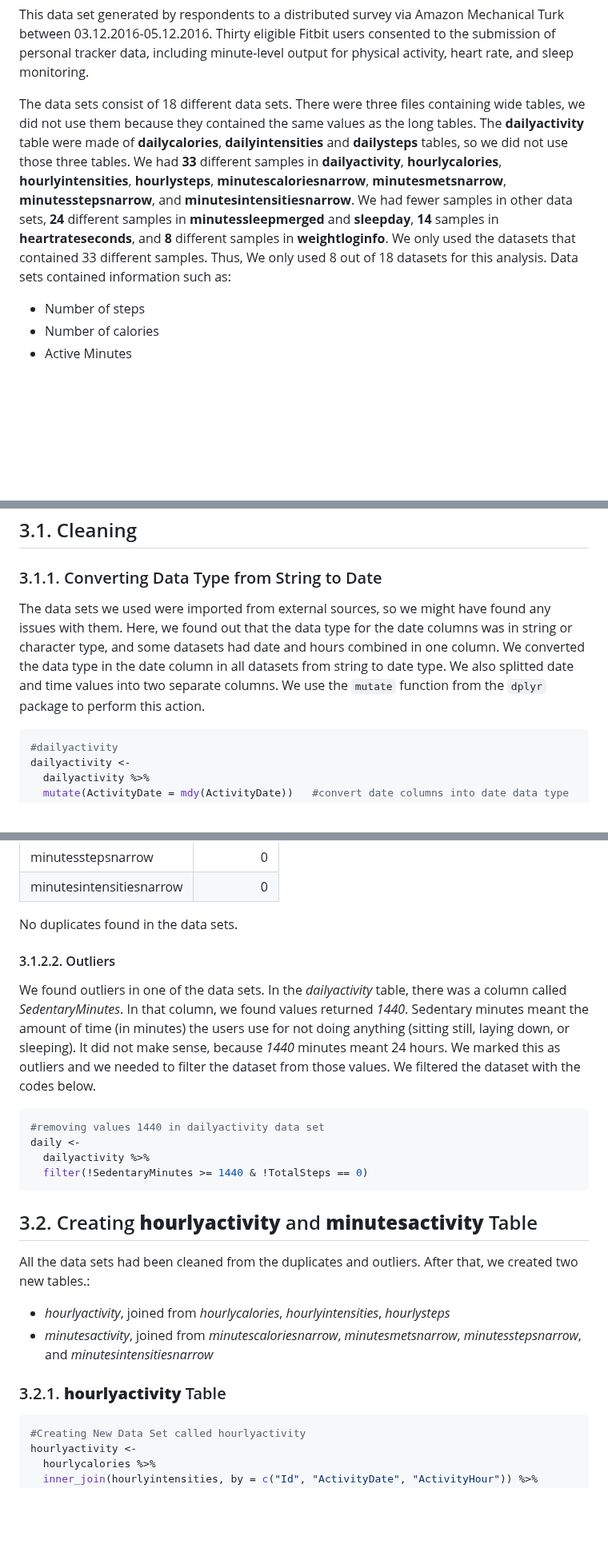
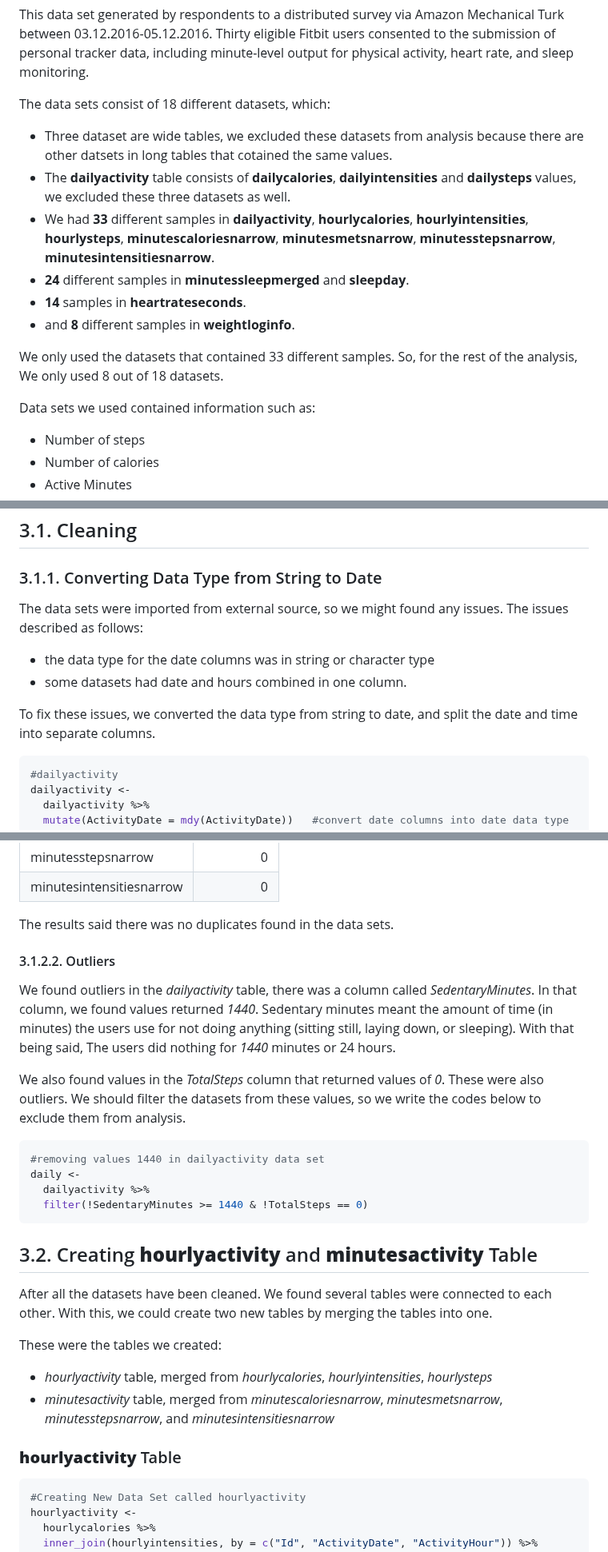
Before and after one commit to jaenalaripin/Portfolio-Projects, a Markdown page: Bellabeat_2024_02_16_v01.md, 3 parts joined by grey strips. Shown at 80% size. Rendered like a GitHub page; blank space fills up the shorter version.

````diff
--- a/Bellabeat_2024_02_16_v01.md
+++ b/Bellabeat_2024_02_16_v01.md
@@ -80,19 +80,19 @@ Fitbit users consented to the submission of personal tracker data,
 including minute-level output for physical activity, heart rate, and
 sleep monitoring.
 
-The data sets consist of 18 different data sets. There were three files
-containing wide tables, we did not use them because they contained the same values as the long tables. The **dailyactivity** table were made of
-**dailycalories**, **dailyintensities** and **dailysteps** tables, so we
-did not use those three tables. We had **33** different samples in
-**dailyactivity**, **hourlycalories**, **hourlyintensities**,
-**hourlysteps**, **minutescaloriesnarrow**, **minutesmetsnarrow**,
-**minutesstepsnarrow**, and **minutesintensitiesnarrow**. We had fewer
-samples in other data sets, **24** different samples in
-**minutessleepmerged** and **sleepday**, **14** samples in
-**heartrateseconds**, and **8** different samples in **weightloginfo**.
-We only used the datasets that contained 33 different samples. Thus, We
-only used 8 out of 18 datasets for this analysis. Data sets contained information
-such as:
+The data sets consist of 18 different datasets, which:
+
+* Three dataset are wide tables, we excluded these datasets from analysis because there are other datsets in long tables that cotained the same values.
+* The **dailyactivity** table consists of **dailycalories**, **dailyintensities** and **dailysteps** values, we excluded these three datasets as well.
+* We had **33** different samples in **dailyactivity**, **hourlycalories**, **hourlyintensities**, **hourlysteps**, **minutescaloriesnarrow**, **minutesmetsnarrow**, **minutesstepsnarrow**, **minutesintensitiesnarrow**.
+* **24** different samples in **minutessleepmerged** and **sleepday**.
+* **14** samples in **heartrateseconds**.
+* and **8** different samples in **weightloginfo**.
+
+We only used the datasets that contained 33 different samples. So, for the rest of the analysis, We
+only used 8 out of 18 datasets.
+
+Data sets we used contained information such as:
 
 - Number of steps
 - Number of calories
@@ -137,13 +137,13 @@ read_csv("F:/Data Analytics/Case Studies/Bellabeat/Data Sets/minuteStepsNarrow_m
 
 ### 3.1.1. Converting Data Type from String to Date
 
-The data sets we used were imported from external sources, so we
-might have found any issues with them. Here, we found out that
-the data type for the date columns was in string or character type,
-and some datasets had date and hours combined in one column. We converted
-the data type in the date column in all datasets from string to date type. We also splitted date and time values into two separate
-columns. We use the `mutate` function from the `dplyr` package to
-perform this action.
+The data sets were imported from external source, so we
+might found any issues. The issues described as follows:
+
+* the data type for the date columns was in string or character type
+* some datasets had date and hours combined in one column.
+
+To fix these issues, we converted the data type from string to date, and split the date and time into separate columns.
 
 ``` r
 #dailyactivity
@@ -263,16 +262,17 @@ kable(data.frame(name = c("dailyactivity",
 | minutesstepsnarrow       |          0 |
 | minutesintensitiesnarrow |          0 |
 
-No duplicates found in the data sets.
+The results said there was no duplicates found in the data sets.
 
 #### 3.1.2.2. Outliers
 
-We found outliers in one of the data sets. In the *dailyactivity* table,
-there was a column called *SedentaryMinutes*. In that column, we found
-values returned *1440*. Sedentary minutes meant the amount
-of time (in minutes) the users use for not doing anything (sitting
-still, laying down, or sleeping). It did not make sense, because *1440* minutes
-meant 24 hours. We marked this as outliers and we needed to filter the dataset from those values. We filtered the dataset with the codes below.
+We found outliers in the *dailyactivity* table, there was a column called *SedentaryMinutes*. In that column, we found
+values returned *1440*. Sedentary minutes meant the amount of time (in minutes) the users use for not doing anything (sitting
+still, laying down, or sleeping). With that being said, The users did nothing for *1440* minutes
+or 24 hours.
+
+We also found values in the *TotalSteps* column that returned values of *0*. These were also outliers.
+We should filter the datasets from these values, so we write the codes below to exclude them from analysis.
 
 ``` r
 #removing values 1440 in dailyactivity data set
@@ -283,16 +283,17 @@ daily <-
 
 ## 3.2. Creating **hourlyactivity** and **minutesactivity** Table
 
-All the data sets had been cleaned from the duplicates and outliers.
-After that, we created two new tables.:
+After all the datasets have been cleaned. We found several tables were connected to each other. With this, we could create two new tables by merging the tables into one.
 
-- *hourlyactivity*, joined from *hourlycalories*, *hourlyintensities*,
+These were the tables we created:
+
+- *hourlyactivity* table, merged from *hourlycalories*, *hourlyintensities*,
   *hourlysteps*
-- *minutesactivity*, joined from *minutescaloriesnarrow*,
+- *minutesactivity* table, merged from *minutescaloriesnarrow*,
   *minutesmetsnarrow*, *minutesstepsnarrow*, and
   *minutesintensitiesnarrow*
 
-### 3.2.1. **hourlyactivity** Table
+### **hourlyactivity** Table
 
 ``` r
 #Creating New Data Set called hourlyactivity
````
Also changed, not shown: other parts of Bellabeat_2024_02_16_v01.md (+23 -31 lines).
